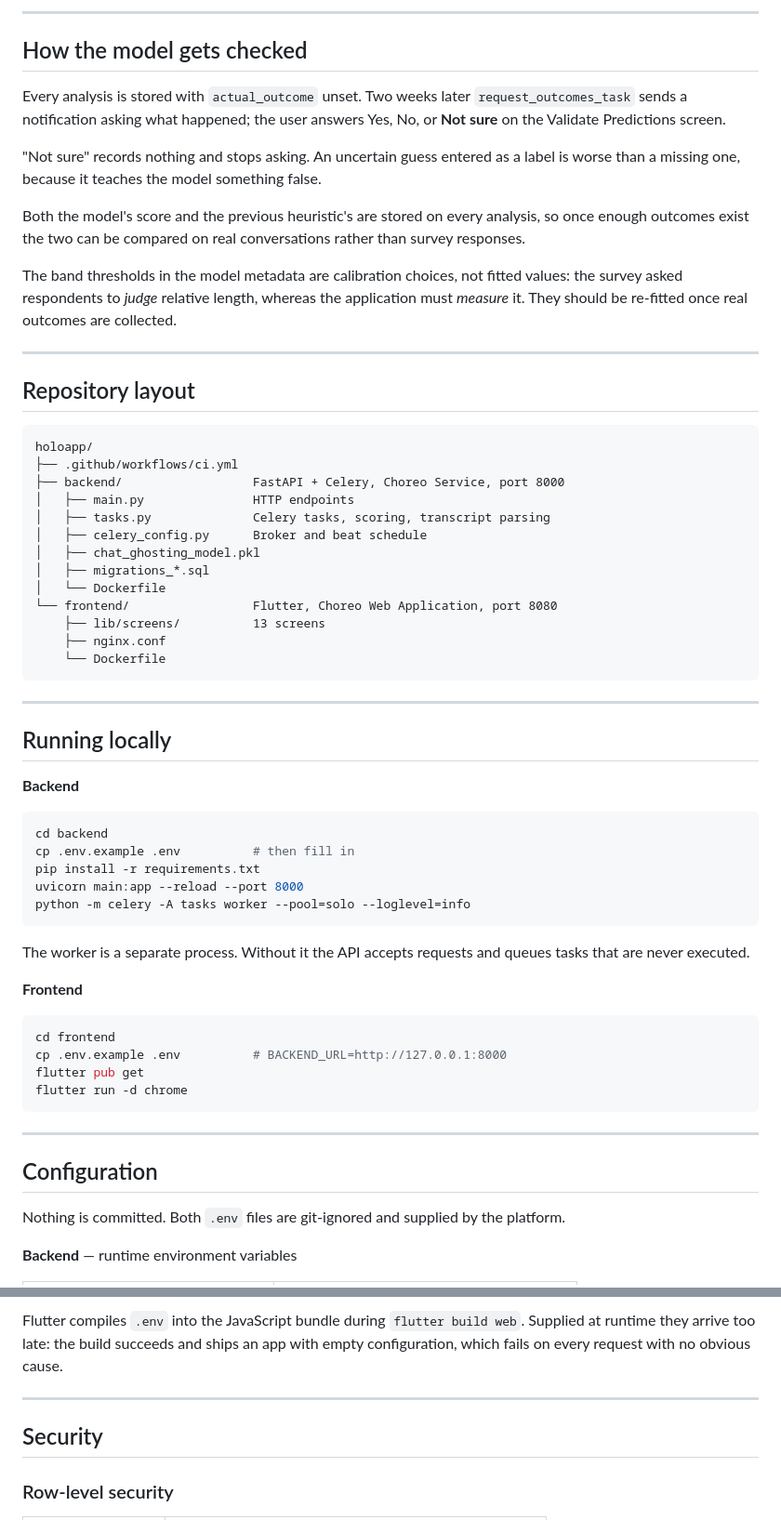
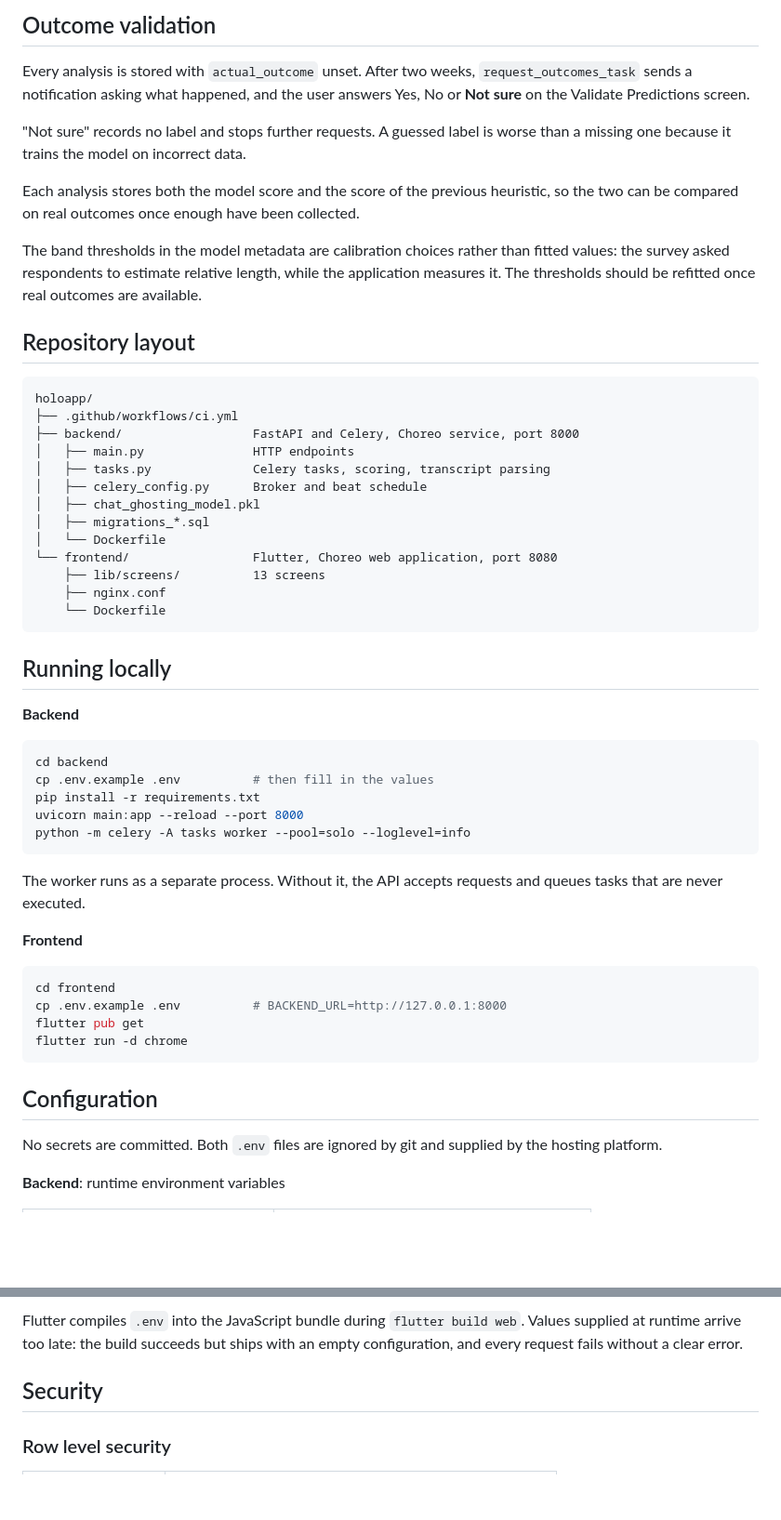
Before and after one commit to Lihini0202/holoapp, a Markdown page: README.md, 2 parts joined by grey strips. Shown at 93% size. Drawn GitHub-style; blank space fills up the shorter version.

````diff
--- a/README.md
+++ b/README.md
@@ -115,61 +145,54 @@ that safe.
 
----
+## Outcome validation
 
-## How the model gets checked
+Every analysis is stored with <code>actual_outcome</code> unset. After two weeks,
+<code>request_outcomes_task</code> sends a notification asking what happened, and the user
+answers Yes, No or <b>Not sure</b> on the Validate Predictions screen.
 
-Every analysis is stored with `actual_outcome` unset. Two weeks later
-`request_outcomes_task` sends a notification asking what happened; the user answers
-Yes, No, or **Not sure** on the Validate Predictions screen.
+"Not sure" records no label and stops further requests. A guessed label is worse than a
+missing one because it trains the model on incorrect data.
 
-"Not sure" records nothing and stops asking. An uncertain guess entered as a label is
-worse than a missing one, because it teaches the model something false.
+Each analysis stores both the model score and the score of the previous heuristic, so the
+two can be compared on real outcomes once enough have been collected.
 
-Both the model's score and the previous heuristic's are stored on every analysis, so
-once enough outcomes exist the two can be compared on real conversations rather than
-survey responses.
-
-The band thresholds in the model metadata are calibration choices, not fitted values:
-the survey asked respondents to *judge* relative length, whereas the application must
-*measure* it. They should be re-fitted once real outcomes are collected.
-
----
+The band thresholds in the model metadata are calibration choices rather than fitted
+values: the survey asked respondents to estimate relative length, while the application
+measures it. The thresholds should be refitted once real outcomes are available.
 
 ## Repository layout
 
 ```
 holoapp/
 ├── .github/workflows/ci.yml
-├── backend/                  FastAPI + Celery, Choreo Service, port 8000
+├── backend/                  FastAPI and Celery, Choreo service, port 8000
 │   ├── main.py               HTTP endpoints
 │   ├── tasks.py              Celery tasks, scoring, transcript parsing
 │   ├── celery_config.py      Broker and beat schedule
 │   ├── chat_ghosting_model.pkl
 │   ├── migrations_*.sql
 │   └── Dockerfile
-└── frontend/                 Flutter, Choreo Web Application, port 8080
+└── frontend/                 Flutter, Choreo web application, port 8080
     ├── lib/screens/          13 screens
     ├── nginx.conf
     └── Dockerfile
 ```
 
----
-
 ## Running locally
 
-**Backend**
+<b>Backend</b>
 
 ```bash
 cd backend
-cp .env.example .env          # then fill in
+cp .env.example .env          # then fill in the values
 pip install -r requirements.txt
 uvicorn main:app --reload --port 8000
 python -m celery -A tasks worker --pool=solo --loglevel=info
 ```
 
-The worker is a separate process. Without it the API accepts requests and queues
+The worker runs as a separate process. Without it, the API accepts requests and queues
 tasks that are never executed.
 
-**Frontend**
+<b>Frontend</b>
 
 ```bash
 cd frontend
@@ -178,11 +201,10 @@ flutter pub get
 flutter run -d chrome
 ```
 
----
-
 ## Configuration
 
-Nothing is committed. Both `.env` files are git-ignored and supplied by the platform.
+No secrets are committed. Both <code>.env</code> files are ignored by git and supplied by the
+hosting platform.
 
-**Backend** — runtime environment variables
+<b>Backend</b>: runtime environment variables
 
@@ -204,11 +228,9 @@ Nothing is committed. Both `.env` files are git-ignored and supplied by the plat
 
-Flutter compiles `.env` into the JavaScript bundle during `flutter build web`.
-Supplied at runtime they arrive too late: the build succeeds and ships an app with
-empty configuration, which fails on every request with no obvious cause.
-
----
+Flutter compiles <code>.env</code> into the JavaScript bundle during <code>flutter build web</code>.
+Values supplied at runtime arrive too late: the build succeeds but ships with an empty
+configuration, and every request fails without a clear error.
 
 ## Security
 
-### Row-level security
+### Row level security
 
````
Also changed, not shown: other parts of README.md (+167 -138 lines).
